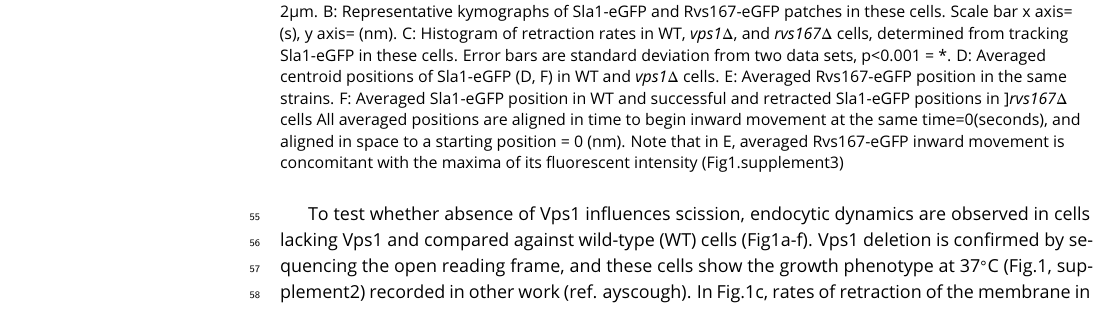
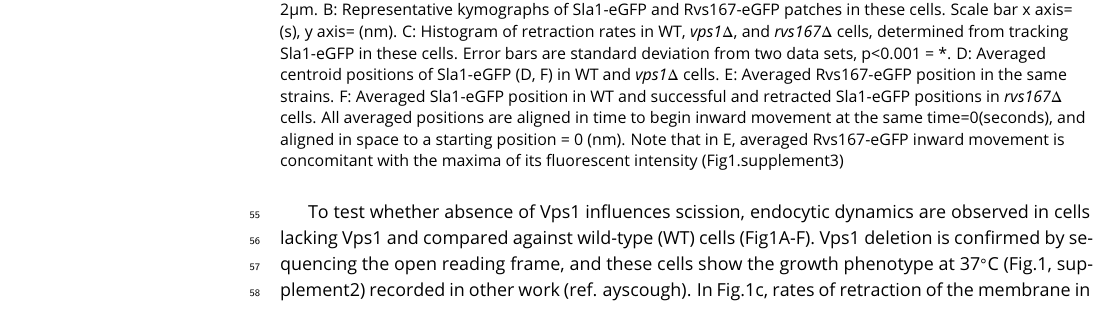
Before and after one commit to deepikaamenon/scission_paper, a LaTeX document (main.tex): part of page 2 of 14, cut so that both start at the same text. Compiled offline with pdfLaTeX.

Commit message:
txs auto checkin

```diff
--- a/main.tex
+++ b/main.tex
@@ -78,11 +78,11 @@ The yeast Dynamin-like protein Vps1 does not contain the canonical Proline Rich
 	\centering
 	\includegraphics
 	[width=0.7\hsize]{/Users/deepikaa/Desktop/scission_paper/figures/fig1/final/vpsdel_19.pdf}
-	\caption{A: Maximum projection in time of WT,  \textit{vps1$\Delta$}, and  \textit{rvs167$\Delta$} cells expressing Sla1-eGFP. Scale bar= 2{\textmu}m. B: Representative kymographs of Sla1-eGFP and Rvs167-eGFP patches in these cells. Scale bar x axis= (s), y axis= (nm). C: Histogram of retraction rates in WT,  \textit{vps1$\Delta$}, and  \textit{rvs167$\Delta$} cells, determined from tracking Sla1-eGFP in these cells. Error bars are standard deviation from two data sets, p<0.001 = *. D: Averaged centroid positions of Sla1-eGFP (D, F) in WT and  \textit{vps1$\Delta$}  cells. E:  Averaged Rvs167-eGFP position in the same strains. F: Averaged Sla1-eGFP position in WT and successful and retracted Sla1-eGFP positions in ]\textit{rvs167$\Delta$} cells All averaged positions are aligned in time to begin inward movement at the same time=0(seconds), and aligned in space to a starting position = 0 (nm). Note that in E, averaged Rvs167-eGFP inward movement is concomitant with the maxima of its fluorescent intensity (Fig1.supplement3)}
+	\caption{A: Maximum projection in time of WT,  \textit{vps1$\Delta$}, and  \textit{rvs167$\Delta$} cells expressing Sla1-eGFP. Scale bar= 2{\textmu}m. B: Representative kymographs of Sla1-eGFP and Rvs167-eGFP patches in these cells. Scale bar x axis= (s), y axis= (nm). C: Histogram of retraction rates in WT,  \textit{vps1$\Delta$}, and  \textit{rvs167$\Delta$} cells, determined from tracking Sla1-eGFP in these cells. Error bars are standard deviation from two data sets, p<0.001 = *. D: Averaged centroid positions of Sla1-eGFP (D, F) in WT and  \textit{vps1$\Delta$}  cells. E:  Averaged Rvs167-eGFP position in the same strains. F: Averaged Sla1-eGFP position in WT and successful and retracted Sla1-eGFP positions in \textit{rvs167$\Delta$} cells. All averaged positions are aligned in time to begin inward movement at the same time=0(seconds), and aligned in space to a starting position = 0 (nm). Note that in E, averaged Rvs167-eGFP inward movement is concomitant with the maxima of its fluorescent intensity (Fig1.supplement3)}
 	\label{fig:halfwidth}
 \end{figure}
 
-To test whether absence of Vps1 influences scission, endocytic dynamics are observed in cells lacking Vps1 and compared against wild-type (WT) cells (Fig1a-f). Vps1 deletion is confirmed by sequencing the open reading frame, and these cells show the growth phenotype at 37\si{\degree}C (Fig.1, supplement2) recorded in other work (ref. ayscough). In Fig.1c, rates of retraction of the membrane in \textit{vps1$\Delta$} and WT cells is quantified. Membrane retraction, that is, inward movement and subsequent retraction of the invaginated membrane back towards the cell wall is a scission-specific phenotype (ref.Marko). Sla1 is an endocytic coat protein that acts as a marker for membrane movement. Upon actin polymerization, the endocytic coat is pulled along with the membrane as it invaginates (ref.Skruzny?), and thus Sla1 acts as a proxy for the behaviour of the plasma membrane. We endogenously tagged Sla1 at the C-terminus with eGFP in WT and \textit{rvs167$\Delta$} cells (Fig.1a), and tracked the dynamics. Retraction rates do not increase in  \textit{vps1$\Delta$} cells compared to the WT (Fig.1c).
+To test whether absence of Vps1 influences scission, endocytic dynamics are observed in cells lacking Vps1 and compared against wild-type (WT) cells (Fig1A-F). Vps1 deletion is confirmed by sequencing the open reading frame, and these cells show the growth phenotype at 37\si{\degree}C (Fig.1, supplement2) recorded in other work (ref. ayscough). In Fig.1c, rates of retraction of the membrane in \textit{vps1$\Delta$} and WT cells is quantified. Membrane retraction, that is, inward movement and subsequent retraction of the invaginated membrane back towards the cell wall is a scission-specific phenotype (ref.Marko). Sla1 is an endocytic coat protein that acts as a marker for membrane movement. Upon actin polymerization, the endocytic coat is pulled along with the membrane as it invaginates (ref.Skruzny?), and thus Sla1 acts as a proxy for the behaviour of the plasma membrane. We endogenously tagged Sla1 at the C-terminus with eGFP in WT and \textit{rvs167$\Delta$} cells (Fig.1a), and tracked the dynamics. Retraction rates do not increase in  \textit{vps1$\Delta$} cells compared to the WT (Fig.1c).
 
 ~\\
 
```
